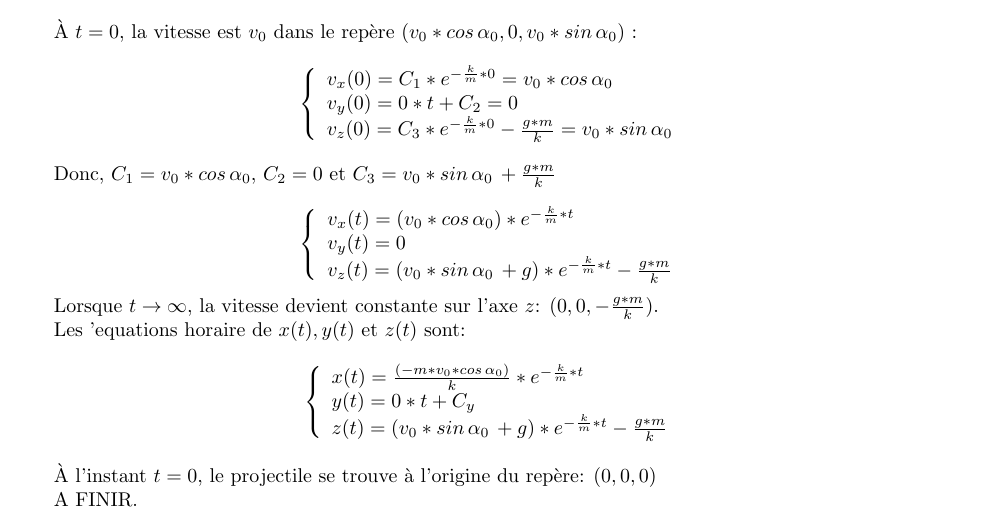
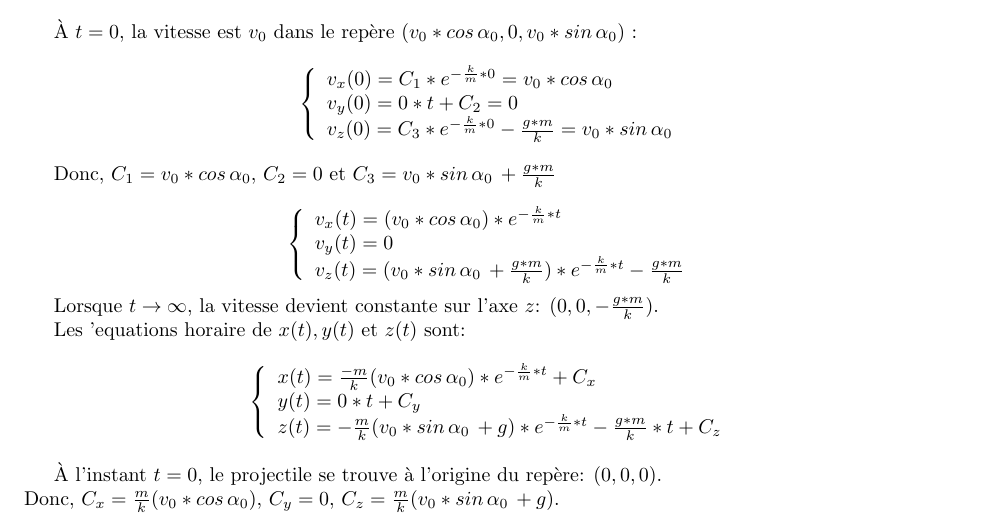
Before and after one commit to PAYRAULT/MPI, a LaTeX book (Phys_101/TD/exo_3_2_1.tex): part of page 2 of 2, cut so that both start at the same text. Compiled offline with pdfLaTeX.

Commit message:
Exo_3_2_1 finished

```diff
--- a/Phys_101/TD/exo_3_2_1.tex
+++ b/Phys_101/TD/exo_3_2_1.tex
@@ -201,7 +201,7 @@ $$
 \begin{array}{l}
  v_x(t) = (v_0*cos\, \alpha_0)*e^{-\frac{k}{m}*t}\\
  v_y(t) = 0 \\
- v_z(t) = (v_0*sin\, \alpha_0\, + g)*e^{-\frac{k}{m}*t} - \frac{g*m}{k} \\
+ v_z(t) = (v_0*sin\, \alpha_0\, + \frac{g*m}{k})*e^{-\frac{k}{m}*t} - \frac{g*m}{k} \\
 \end{array}
 \right.
 $$
@@ -213,17 +213,15 @@ Les 'equations horaire de $x(t), y(t)$ et $z(t)$ sont:
 $$
 \left\{
 \begin{array}{l}
- x(t) = \frac{(-m*v_0*cos\, \alpha_0)}{k}*e^{-\frac{k}{m}*t}\\
+ x(t) = \frac{-m}{k}(v_0*cos\, \alpha_0)*e^{-\frac{k}{m}*t} + C_x\\
  y(t) = 0*t + C_y \\
- z(t) = (v_0*sin\, \alpha_0\, + g)*e^{-\frac{k}{m}*t} - \frac{g*m}{k} \\
+ z(t) = -\frac{m}{k}(v_0*sin\, \alpha_0\, + g)*e^{-\frac{k}{m}*t} - \frac{g*m}{k}*t + C_z\\
 \end{array}
 \right.
 $$
 
-\`A l'instant $t=0$, le projectile se trouve \`a l'origine du rep\`ere: $(0,0,0)$
+\`A l'instant $t=0$, le projectile se trouve \`a l'origine du rep\`ere: $(0,0,0)$.\\
+Donc, $C_x = \frac{m}{k}(v_0*cos\, \alpha_0)$, $C_y = 0$, $C_z = \frac{m}{k}(v_0*sin\, \alpha_0\, + g)$.
 
 
-
-A FINIR.
-
 \end{document}
```
Also changed, not shown: Phys_101/TD/exo_3_2_1.pdf.
